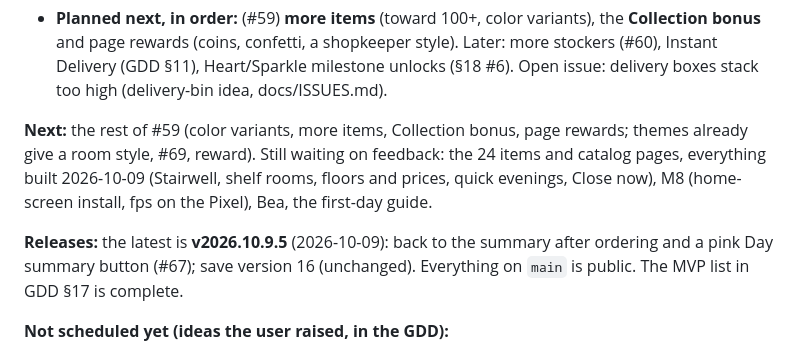
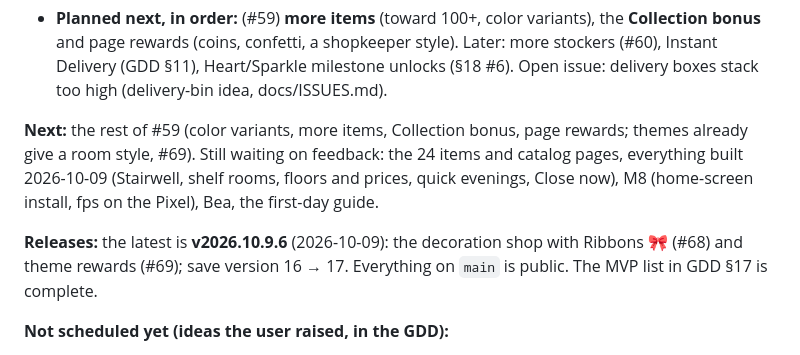
Before and after one commit to esalavat/shop-game, a Markdown page: CLAUDE.md, the part around the change. Rendered like a GitHub page.

Commit message:
Docs: v2026.10.9.6 is out

```diff
--- a/CLAUDE.md
+++ b/CLAUDE.md
@@ -117,14 +117,12 @@ creator, walking out to the Window Display and the greeter spot, Pip's rescue bo
   (#60), Instant Delivery (GDD §11), Heart/Sparkle milestone unlocks (§18 #6). Open issue: delivery boxes stack too
   high (delivery-bin idea, docs/ISSUES.md).
 
-**Next:** the rest of #59 (color variants, more items, Collection bonus, page rewards; themes already give a room style, #69,
-reward). Still waiting on feedback: the 24 items
+**Next:** the rest of #59 (color variants, more items, Collection bonus, page rewards; themes already give a room style, #69). Still waiting on feedback: the 24 items
 and catalog pages, everything built 2026-10-09 (Stairwell, shelf rooms,
 floors and prices, quick evenings, Close now), M8 (home-screen install, fps on the Pixel), Bea, the first-day guide.
 
-**Releases:** the latest is **v2026.10.9.5** (2026-10-09): back to the summary after ordering and a pink Day summary
-button (#67); save version 16 (unchanged). Everything on `main` is public. The MVP list in GDD
-§17 is complete.
+**Releases:** the latest is **v2026.10.9.6** (2026-10-09): the decoration shop with Ribbons 🎀 (#68) and theme
+rewards (#69); save version 16 → 17. Everything on `main` is public. The MVP list in GDD §17 is complete.
 
 **Not scheduled yet (ideas the user raised, in the GDD):**
 - Demand-based pricing vs fixed prices (§18 #5).
```
